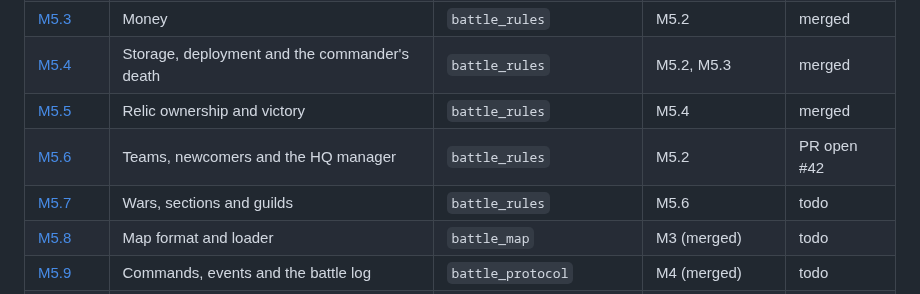
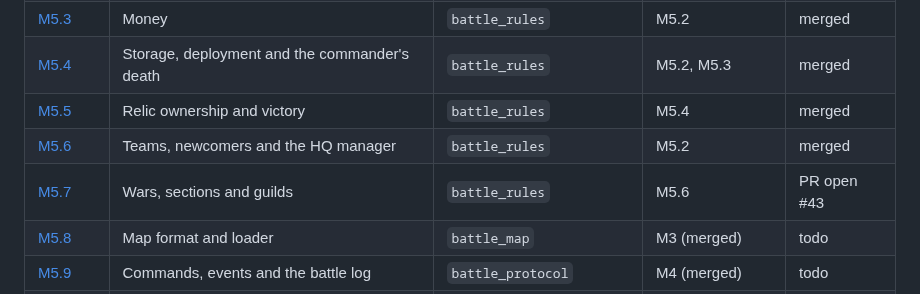
Before and after one commit to hawkbee1/hawkbee, a Markdown page: docs/battle_team/README.md, the part around the change. Drawn GitHub-style.

Commit message:
docs(battle_team): M5.6 merged; M5.7 status, PR open #43

```diff
--- a/docs/battle_team/README.md
+++ b/docs/battle_team/README.md
@@ -60,8 +60,8 @@ Milestone: `apps/battle_team/plan/milestones/m5-simulation-host.md`. Sessions M5
 | [M5.3](sessions/m5-03-money.md) | Money | `battle_rules` | M5.2 | merged |
 | [M5.4](sessions/m5-04-storage-deployment-commander-death.md) | Storage, deployment and the commander's death | `battle_rules` | M5.2, M5.3 | merged |
 | [M5.5](sessions/m5-05-relic-ownership-and-victory.md) | Relic ownership and victory | `battle_rules` | M5.4 | merged |
-| [M5.6](sessions/m5-06-teams-newcomers-hq-manager.md) | Teams, newcomers and the HQ manager | `battle_rules` | M5.2 | PR open #42 |
-| [M5.7](sessions/m5-07-wars-sections-guilds.md) | Wars, sections and guilds | `battle_rules` | M5.6 | todo |
+| [M5.6](sessions/m5-06-teams-newcomers-hq-manager.md) | Teams, newcomers and the HQ manager | `battle_rules` | M5.2 | merged |
+| [M5.7](sessions/m5-07-wars-sections-guilds.md) | Wars, sections and guilds | `battle_rules` | M5.6 | PR open #43 |
 | [M5.8](sessions/m5-08-map-format-and-loader.md) | Map format and loader | `battle_map` | M3 (merged) | todo |
 | [M5.9](sessions/m5-09-commands-events-battle-log.md) | Commands, events and the battle log | `battle_protocol` | M4 (merged) | todo |
 | [M5.10](sessions/m5-10-host-scaffold-battle-state.md) | Host scaffold, battle state and clock | `battle_host` | M5.1, M5.8, M5.9 | todo |
```
